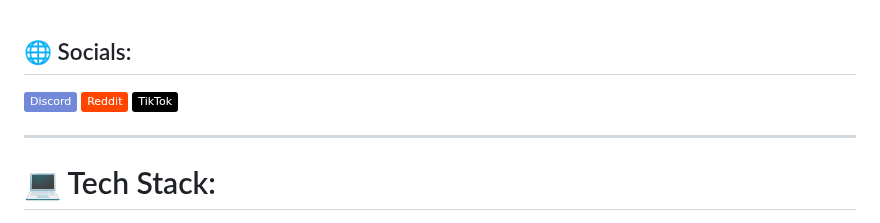
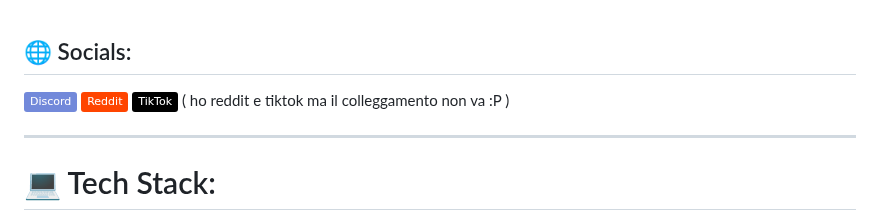
Before and after one commit to Cat-Gawr/Cat-Gawr, a Markdown page: README.md, the part around the change. Drawn GitHub-style; badges without logos.

```diff
--- a/README.md
+++ b/README.md
@@ -116,6 +116,7 @@ HI ! my name is " < " and i use Arch BTW </h1><br><br><br><br>Ho 14 anni , sono
 
 ## 🌐 Socials:
 [![Discord](https://img.shields.io/badge/Discord-%237289DA.svg?logo=discord&logoColor=white)](https://discord.gg/https://discord.gg/QqrCpUBuWk) [![Reddit](https://img.shields.io/badge/Reddit-%23FF4500.svg?logo=Reddit&logoColor=white)](https://reddit.com/user/https://www.reddit.com/user/Sharkky918/) [![TikTok](https://img.shields.io/badge/TikTok-%23000000.svg?logo=TikTok&logoColor=white)](https://tiktok.com/@https://www.tiktok.com/@gawr.cat?is_from_webapp=1&sender_device=pc)
+( ho reddit e tiktok ma il colleggamento non va :P )
 
 --------------------------------------------
 
```
